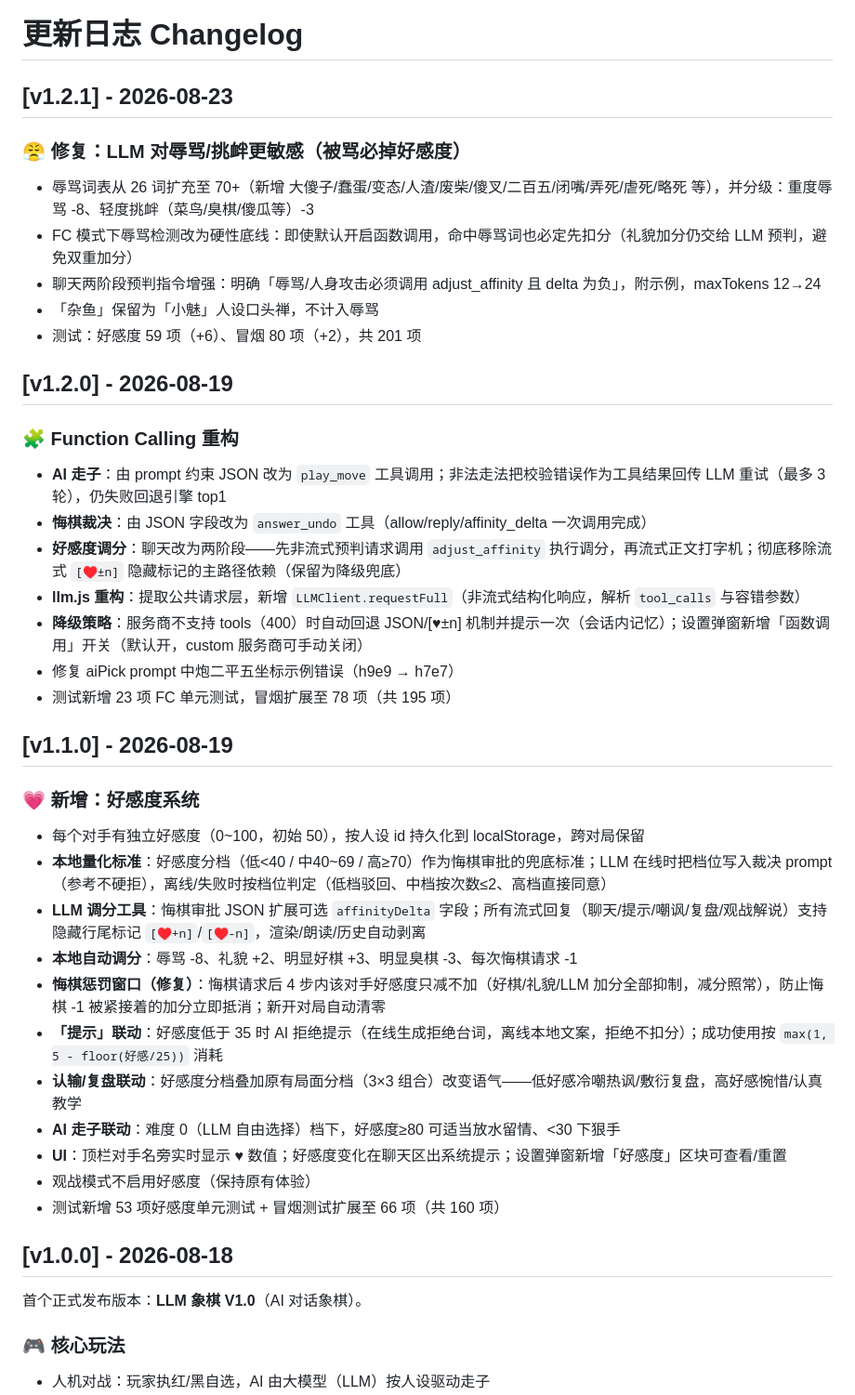
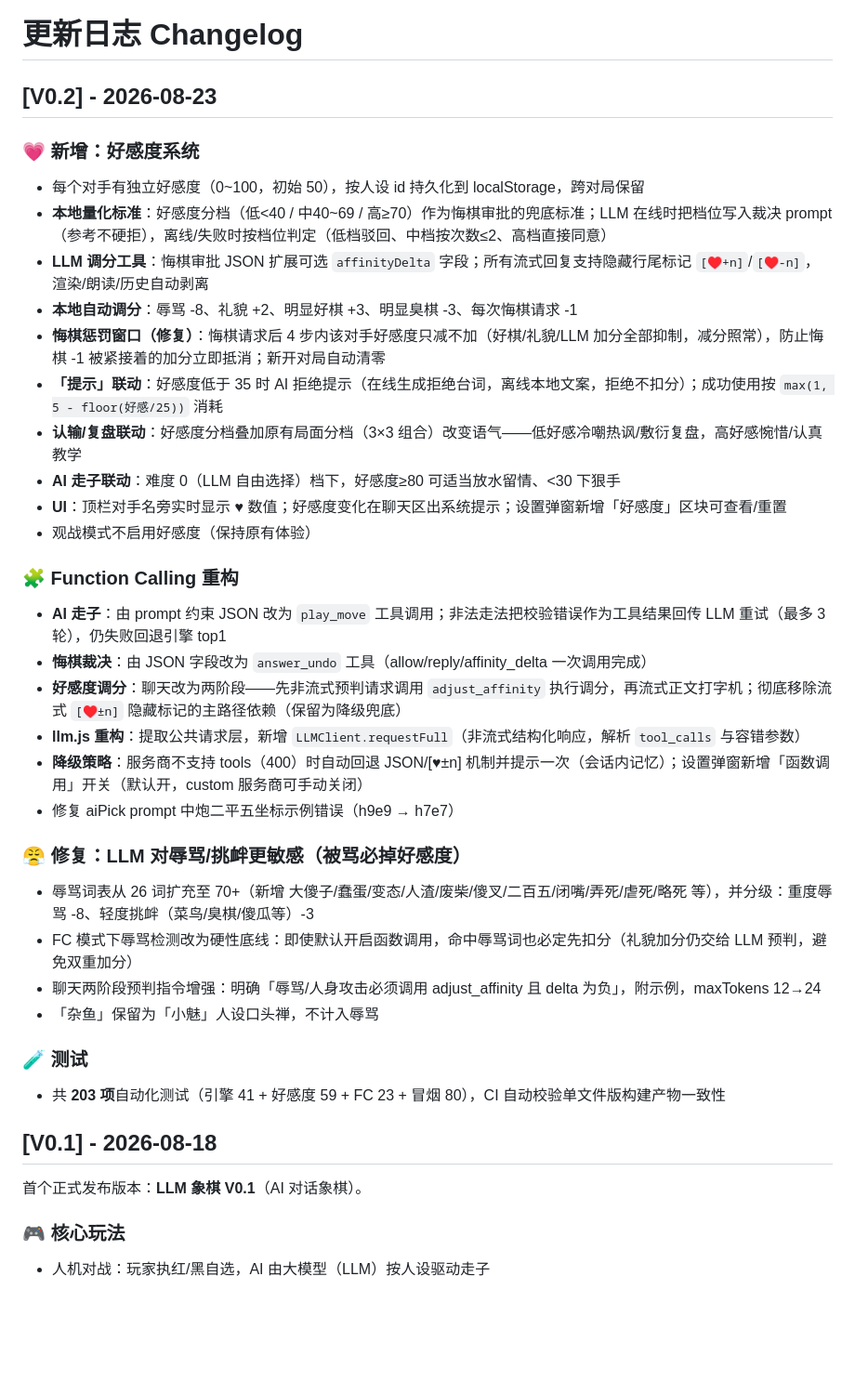
Before and after one commit to zoushuling/ai-chinese-chess, a Markdown page: CHANGELOG.md, the part around the change. Shown at 93% size. GitHub-like rendering; blank space fills up the shorter version.

Commit message:
docs: 版本体系对齐 GitHub Release（V0.2），测试计数更新至 203 项

```diff
--- a/CHANGELOG.md
+++ b/CHANGELOG.md
@@ -1,15 +1,18 @@
 # 更新日志 Changelog
 
-## [v1.2.1] - 2026-08-23
+## [V0.2] - 2026-08-23
 
-### 😤 修复：LLM 对辱骂/挑衅更敏感（被骂必掉好感度）
-- 辱骂词表从 26 词扩充至 70+（新增 大傻子/蠢蛋/变态/人渣/废柴/傻叉/二百五/闭嘴/弄死/虐死/略死 等），并分级：重度辱骂 -8、轻度挑衅（菜鸟/臭棋/傻瓜等）-3
-- FC 模式下辱骂检测改为硬性底线：即使默认开启函数调用，命中辱骂词也必定先扣分（礼貌加分仍交给 LLM 预判，避免双重加分）
-- 聊天两阶段预判指令增强：明确「辱骂/人身攻击必须调用 adjust_affinity 且 delta 为负」，附示例，maxTokens 12→24
-- 「杂鱼」保留为「小魅」人设口头禅，不计入辱骂
-- 测试：好感度 59 项（+6）、冒烟 80 项（+2），共 201 项
-
-## [v1.2.0] - 2026-08-19
+### 💗 新增：好感度系统
+- 每个对手有独立好感度（0~100，初始 50），按人设 id 持久化到 localStorage，跨对局保留
+- **本地量化标准**：好感度分档（低<40 / 中40~69 / 高≥70）作为悔棋审批的兜底标准；LLM 在线时把档位写入裁决 prompt（参考不硬拒），离线/失败时按档位判定（低档驳回、中档按次数≤2、高档直接同意）
+- **LLM 调分工具**：悔棋审批 JSON 扩展可选 `affinityDelta` 字段；所有流式回复支持隐藏行尾标记 `[♥+n]`/`[♥-n]`，渲染/朗读/历史自动剥离
+- **本地自动调分**：辱骂 -8、礼貌 +2、明显好棋 +3、明显臭棋 -3、每次悔棋请求 -1
+- **悔棋惩罚窗口（修复）**：悔棋请求后 4 步内该对手好感度只减不加（好棋/礼貌/LLM 加分全部抑制，减分照常），防止悔棋 -1 被紧接着的加分立即抵消；新开对局自动清零
+- **「提示」联动**：好感度低于 35 时 AI 拒绝提示（在线生成拒绝台词，离线本地文案，拒绝不扣分）；成功使用按 `max(1, 5 - floor(好感/25))` 消耗
+- **认输/复盘联动**：好感度分档叠加原有局面分档（3×3 组合）改变语气——低好感冷嘲热讽/敷衍复盘，高好感惋惜/认真教学
+- **AI 走子联动**：难度 0（LLM 自由选择）档下，好感度≥80 可适当放水留情、<30 下狠手
+- **UI**：顶栏对手名旁实时显示 ♥ 数值；好感度变化在聊天区出系统提示；设置弹窗新增「好感度」区块可查看/重置
+- 观战模式不启用好感度（保持原有体验）
 
 ### 🧩 Function Calling 重构
 - **AI 走子**：由 prompt 约束 JSON 改为 `play_move` 工具调用；非法走法把校验错误作为工具结果回传 LLM 重试（最多 3 轮），仍失败回退引擎 top1
@@ -18,26 +21,19 @@
 - **llm.js 重构**：提取公共请求层，新增 `LLMClient.requestFull`（非流式结构化响应，解析 `tool_calls` 与容错参数）
 - **降级策略**：服务商不支持 tools（400）时自动回退 JSON/[♥±n] 机制并提示一次（会话内记忆）；设置弹窗新增「函数调用」开关（默认开，custom 服务商可手动关闭）
 - 修复 aiPick prompt 中炮二平五坐标示例错误（h9e9 → h7e7）
-- 测试新增 23 项 FC 单元测试，冒烟扩展至 78 项（共 195 项）
 
-## [v1.1.0] - 2026-08-19
+### 😤 修复：LLM 对辱骂/挑衅更敏感（被骂必掉好感度）
+- 辱骂词表从 26 词扩充至 70+（新增 大傻子/蠢蛋/变态/人渣/废柴/傻叉/二百五/闭嘴/弄死/虐死/略死 等），并分级：重度辱骂 -8、轻度挑衅（菜鸟/臭棋/傻瓜等）-3
+- FC 模式下辱骂检测改为硬性底线：即使默认开启函数调用，命中辱骂词也必定先扣分（礼貌加分仍交给 LLM 预判，避免双重加分）
+- 聊天两阶段预判指令增强：明确「辱骂/人身攻击必须调用 adjust_affinity 且 delta 为负」，附示例，maxTokens 12→24
+- 「杂鱼」保留为「小魅」人设口头禅，不计入辱骂
 
-### 💗 新增：好感度系统
-- 每个对手有独立好感度（0~100，初始 50），按人设 id 持久化到 localStorage，跨对局保留
-- **本地量化标准**：好感度分档（低<40 / 中40~69 / 高≥70）作为悔棋审批的兜底标准；LLM 在线时把档位写入裁决 prompt（参考不硬拒），离线/失败时按档位判定（低档驳回、中档按次数≤2、高档直接同意）
-- **LLM 调分工具**：悔棋审批 JSON 扩展可选 `affinityDelta` 字段；所有流式回复（聊天/提示/嘲讽/复盘/观战解说）支持隐藏行尾标记 `[♥+n]`/`[♥-n]`，渲染/朗读/历史自动剥离
-- **本地自动调分**：辱骂 -8、礼貌 +2、明显好棋 +3、明显臭棋 -3、每次悔棋请求 -1
-- **悔棋惩罚窗口（修复）**：悔棋请求后 4 步内该对手好感度只减不加（好棋/礼貌/LLM 加分全部抑制，减分照常），防止悔棋 -1 被紧接着的加分立即抵消；新开对局自动清零
-- **「提示」联动**：好感度低于 35 时 AI 拒绝提示（在线生成拒绝台词，离线本地文案，拒绝不扣分）；成功使用按 `max(1, 5 - floor(好感/25))` 消耗
-- **认输/复盘联动**：好感度分档叠加原有局面分档（3×3 组合）改变语气——低好感冷嘲热讽/敷衍复盘，高好感惋惜/认真教学
-- **AI 走子联动**：难度 0（LLM 自由选择）档下，好感度≥80 可适当放水留情、<30 下狠手
-- **UI**：顶栏对手名旁实时显示 ♥ 数值；好感度变化在聊天区出系统提示；设置弹窗新增「好感度」区块可查看/重置
-- 观战模式不启用好感度（保持原有体验）
-- 测试新增 53 项好感度单元测试 + 冒烟测试扩展至 66 项（共 160 项）
+### 🧪 测试
+- 共 **203 项**自动化测试（引擎 41 + 好感度 59 + FC 23 + 冒烟 80），CI 自动校验单文件版构建产物一致性
 
-## [v1.0.0] - 2026-08-18
+## [V0.1] - 2026-08-18
 
-首个正式发布版本：**LLM 象棋 V1.0**（AI 对话象棋）。
+首个正式发布版本：**LLM 象棋 V0.1**（AI 对话象棋）。
 
 ### 🎮 核心玩法
 - 人机对战：玩家执红/黑自选，AI 由大模型（LLM）按人设驱动走子
```
Also changed, not shown: README.md (+3 -3 lines).
